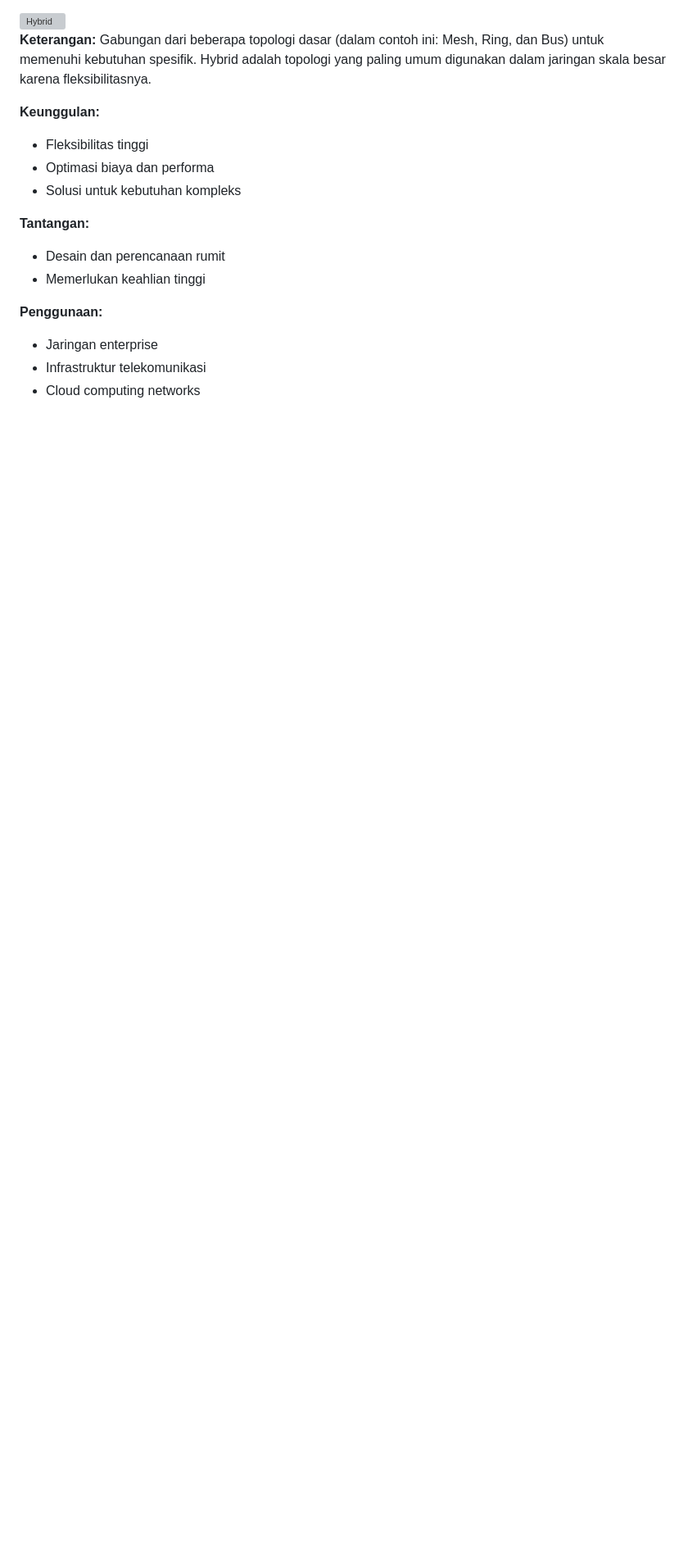
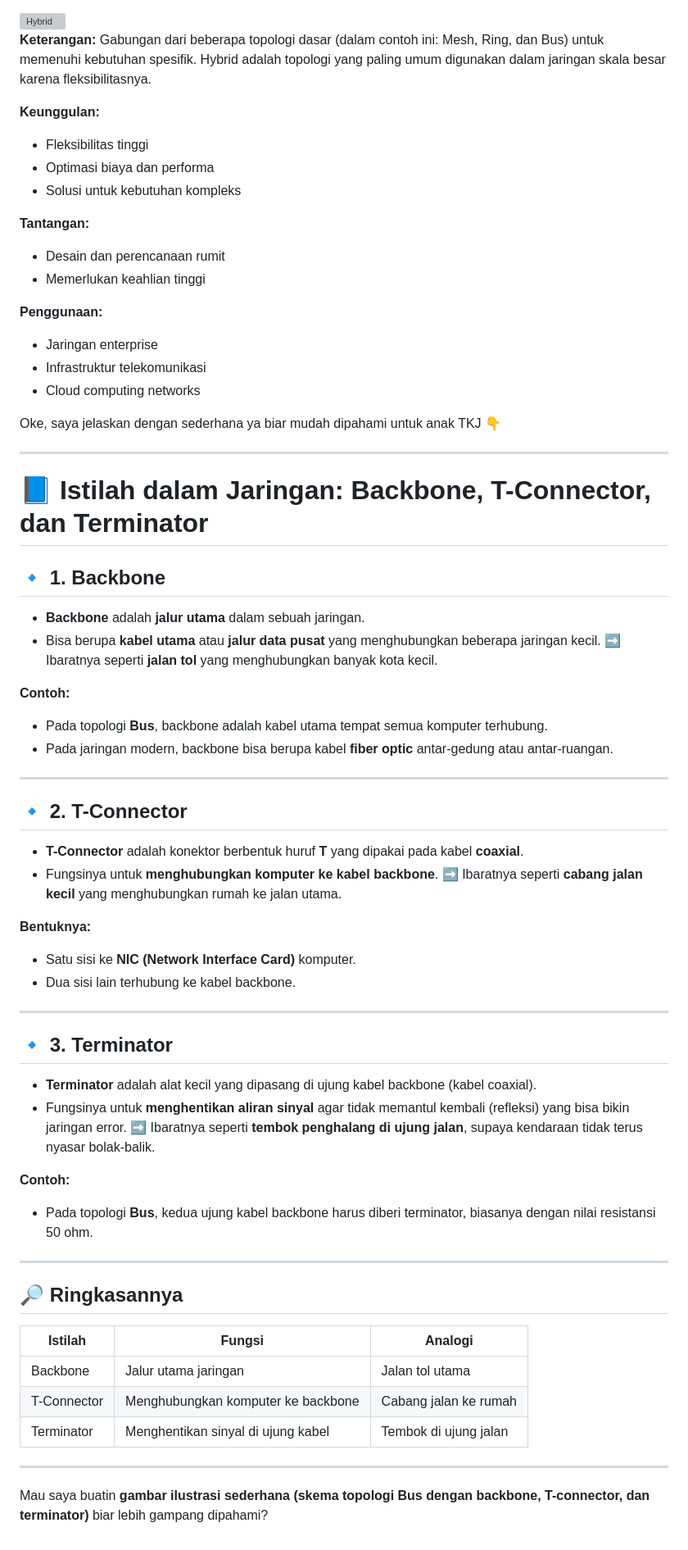
Before and after one commit to Fadel1106/SMK_Mandiri, a Markdown page: Teknik Komputer dan Jaringan/01. Definisi, Jenis, dan topologi jaringan .md, the part around the change. Shown at 82% size. Rendered like a GitHub page; blank space fills up the shorter version; grey boxes are pictures that could not be loaded.

```diff
--- a/Teknik Komputer dan Jaringan/01. Definisi, Jenis, dan topologi jaringan .md
+++ b/Teknik Komputer dan Jaringan/01. Definisi, Jenis, dan topologi jaringan .md
@@ -256,3 +256,59 @@ Topologi jaringan adalah cara atau bentuk pengaturan komputer, kabel, dan perang
 - Jaringan enterprise
 - Infrastruktur telekomunikasi
 - Cloud computing networks
+
+Oke, saya jelaskan dengan sederhana ya biar mudah dipahami untuk anak TKJ 👇
+
+---
+
+# 📘 Istilah dalam Jaringan: Backbone, T-Connector, dan Terminator
+
+## 🔹 1. Backbone
+
+* **Backbone** adalah **jalur utama** dalam sebuah jaringan.
+* Bisa berupa **kabel utama** atau **jalur data pusat** yang menghubungkan beberapa jaringan kecil.
+  ➡️ Ibaratnya seperti **jalan tol** yang menghubungkan banyak kota kecil.
+
+**Contoh:**
+
+* Pada topologi **Bus**, backbone adalah kabel utama tempat semua komputer terhubung.
+* Pada jaringan modern, backbone bisa berupa kabel **fiber optic** antar-gedung atau antar-ruangan.
+
+---
+
+## 🔹 2. T-Connector
+
+* **T-Connector** adalah konektor berbentuk huruf **T** yang dipakai pada kabel **coaxial**.
+* Fungsinya untuk **menghubungkan komputer ke kabel backbone**.
+  ➡️ Ibaratnya seperti **cabang jalan kecil** yang menghubungkan rumah ke jalan utama.
+
+**Bentuknya:**
+
+* Satu sisi ke **NIC (Network Interface Card)** komputer.
+* Dua sisi lain terhubung ke kabel backbone.
+
+---
+
+## 🔹 3. Terminator
+
+* **Terminator** adalah alat kecil yang dipasang di ujung kabel backbone (kabel coaxial).
+* Fungsinya untuk **menghentikan aliran sinyal** agar tidak memantul kembali (refleksi) yang bisa bikin jaringan error.
+  ➡️ Ibaratnya seperti **tembok penghalang di ujung jalan**, supaya kendaraan tidak terus nyasar bolak-balik.
+
+**Contoh:**
+
+* Pada topologi **Bus**, kedua ujung kabel backbone harus diberi terminator, biasanya dengan nilai resistansi 50 ohm.
+
+---
+
+## 🔎 Ringkasannya
+
+| Istilah     | Fungsi                             | Analogi               |
+| ----------- | ---------------------------------- | --------------------- |
+| Backbone    | Jalur utama jaringan               | Jalan tol utama       |
+| T-Connector | Menghubungkan komputer ke backbone | Cabang jalan ke rumah |
+| Terminator  | Menghentikan sinyal di ujung kabel | Tembok di ujung jalan |
+
+---
+
+Mau saya buatin **gambar ilustrasi sederhana (skema topologi Bus dengan backbone, T-connector, dan terminator)** biar lebih gampang dipahami?
```
